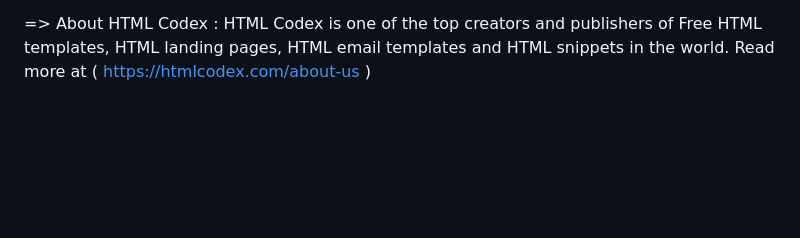
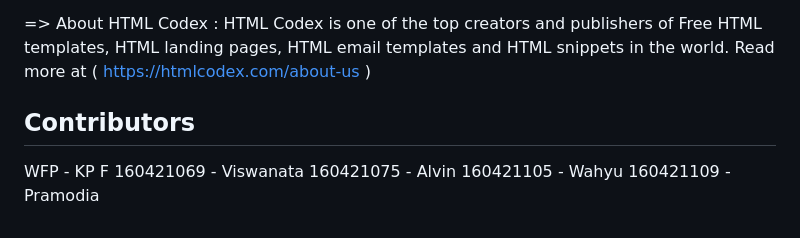
Before and after one commit to hidari-nut/Laralux, a Markdown page: README.md, the part around the change. Drawn GitHub-style; blank space fills up the shorter version.

```diff
--- a/README.md
+++ b/README.md
@@ -81,3 +81,10 @@ The Laravel framework is open-sourced software licensed under the [MIT license](
   =>  Author Website   : https://htmlcodex.com
 
   =>  About HTML Codex : HTML Codex is one of the top creators and publishers of Free HTML templates, HTML landing pages, HTML email templates and HTML snippets in the world. Read more at ( https://htmlcodex.com/about-us )
+
+## Contributors
+WFP - KP F
+160421069 - Viswanata
+160421075 - Alvin
+160421105 - Wahyu
+160421109 - Pramodia
```
